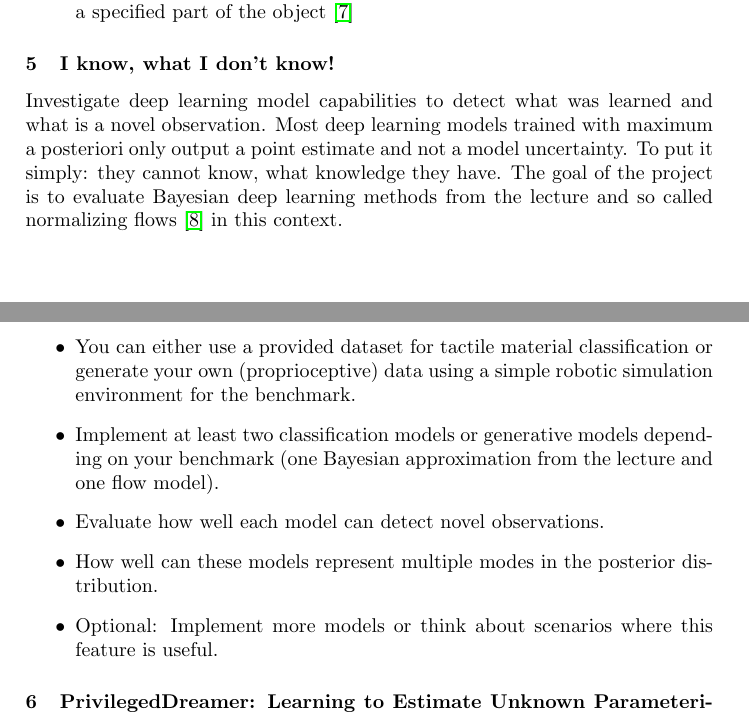
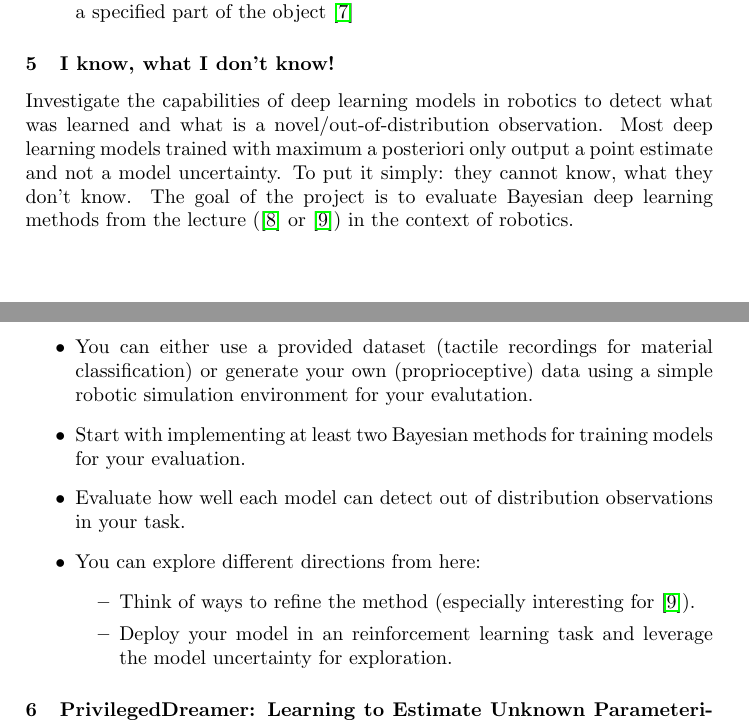
Before and after one commit to bbaeuml/tum-adlr, a LaTeX document (docs/project-ideas.tex): two parts of pages 2 and 3 of 8 before the commit and two parts of pages 2 and 3 of 9 after it, joined at a grey line, cut so that both start at the same text. Compiled offline with pdfLaTeX.

Commit message:
Bayesian Deep Learning

```diff
--- a/docs/project-ideas.tex
+++ b/docs/project-ideas.tex
@@ -109,18 +109,22 @@ The goal of this project is to apply one of the generative architectures to the
 
 
 % Felix Kroll
+
 \subsubsection{I know, what I don't know!}
-Investigate deep learning model capabilities to detect what was learned and what is a novel observation.
+Investigate the capabilities of deep learning models in robotics to detect what was learned and what is a novel/out-of-distribution observation.
 Most deep learning models trained with maximum a posteriori only output a point estimate and not a model uncertainty.
-To put it simply: they cannot know, what knowledge they have.
-The goal of the project is to evaluate Bayesian deep learning methods from the lecture and so called normalizing flows \cite{Mackowiak_generative_2021} in this context.
+To put it simply: they cannot know, what they don't know.
+The goal of the project is to evaluate Bayesian deep learning methods from the lecture (\cite{Gal2016} or \cite{Blundell2015}) in the context of robotics.
 
 \begin{itemize}
-  \item You can either use a provided dataset for tactile material classification or generate your own (proprioceptive) data using a simple robotic simulation environment for the benchmark.
-  \item Implement at least two classification models or generative models depending on your benchmark (one Bayesian approximation from the lecture and one flow model).
-  \item Evaluate how well each model can detect novel observations.
-  \item How well can these models represent multiple modes in the posterior distribution.
-  \item Optional: Implement more models or think about scenarios where this feature is useful.
+  \item You can either use a provided dataset (tactile recordings for material classification) or generate your own (proprioceptive) data using a simple robotic simulation environment for your evalutation.
+  \item Start with implementing at least two Bayesian methods for training models for your evaluation.
+  \item Evaluate how well each model can detect out of distribution observations in your task.
+  \item You can explore different directions from here:
+  \begin{itemize}
+    \item Think of ways to refine the method (especially interesting for \cite{Blundell2015}).
+    \item Deploy your model in an reinforcement learning task and leverage the model uncertainty for exploration.
+  \end{itemize}
 \end{itemize}
 
 
```
Also changed, not shown: docs/minimal-research.bib (+7 -0 lines).
